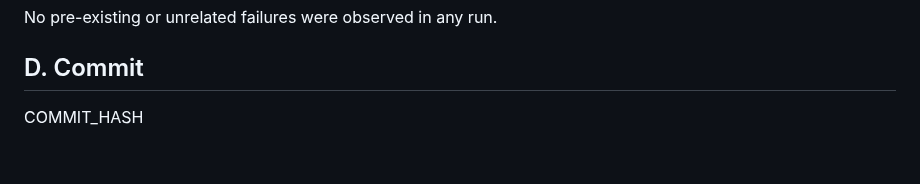
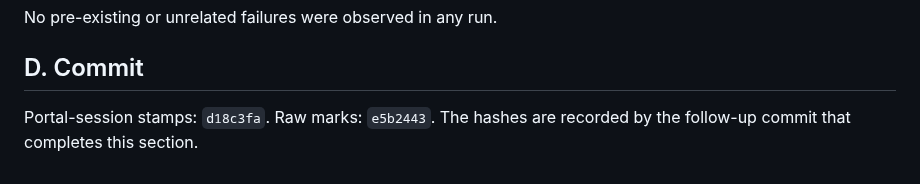
Before and after one commit to Kuumernest/OfflineSchoolApp, a Markdown page: OfflineSchoolApp/docs/36-raw-marks-policy-and-portal-session-runtime.md, the part around the change. GitHub-like rendering.

Commit message:
docs: record the commit hashes in docs/36
Co-Authored-By: Claude Fable 5.1 <noreply@anthropic.com>

```diff
--- a/OfflineSchoolApp/docs/36-raw-marks-policy-and-portal-session-runtime.md
+++ b/OfflineSchoolApp/docs/36-raw-marks-policy-and-portal-session-runtime.md
@@ -141,4 +141,4 @@ No pre-existing or unrelated failures were observed in any run.
 
 ## D. Commit
 
-COMMIT_HASH
+Portal-session stamps: `d18c3fa`. Raw marks: `e5b2443`. The hashes are recorded by the follow-up commit that completes this section.
```
